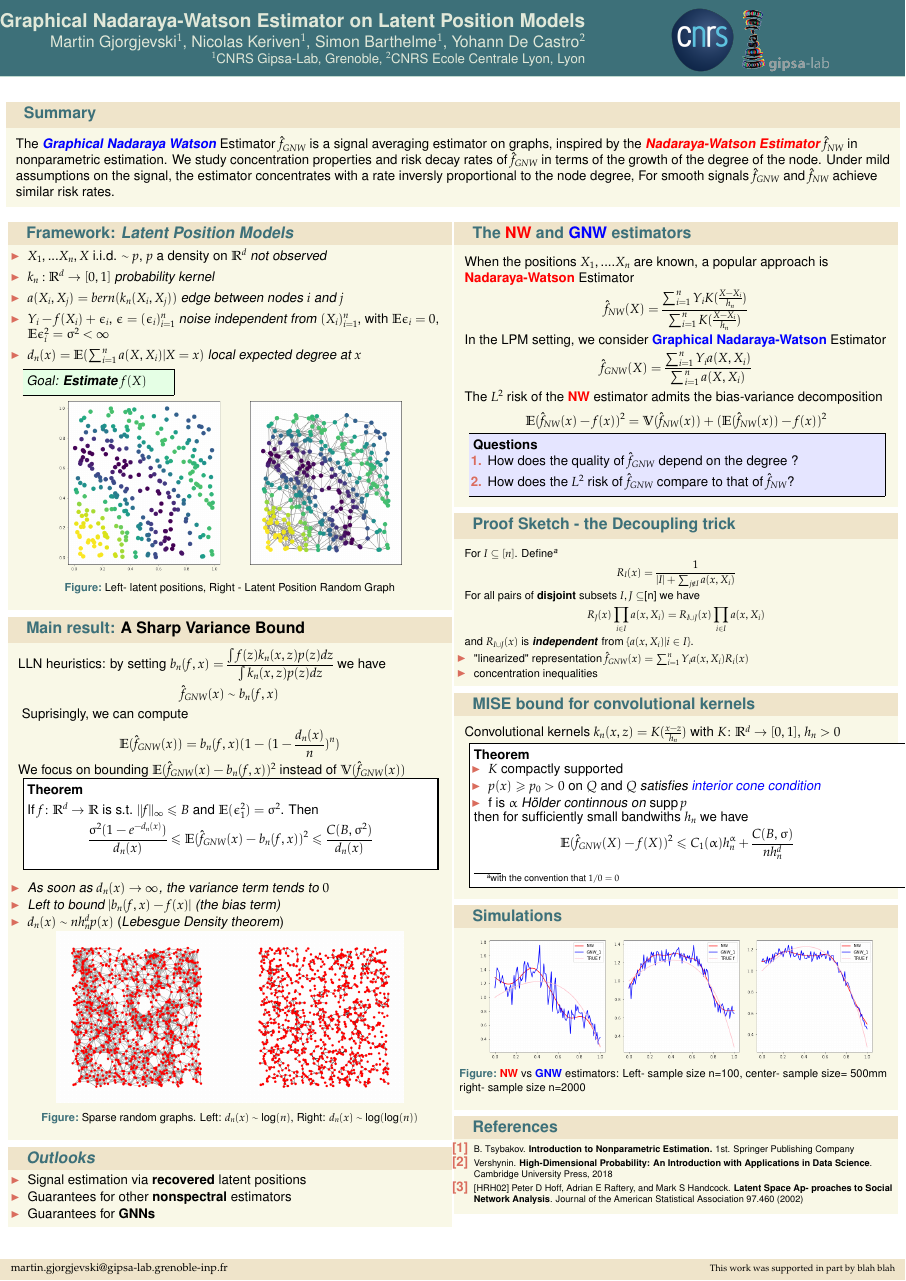
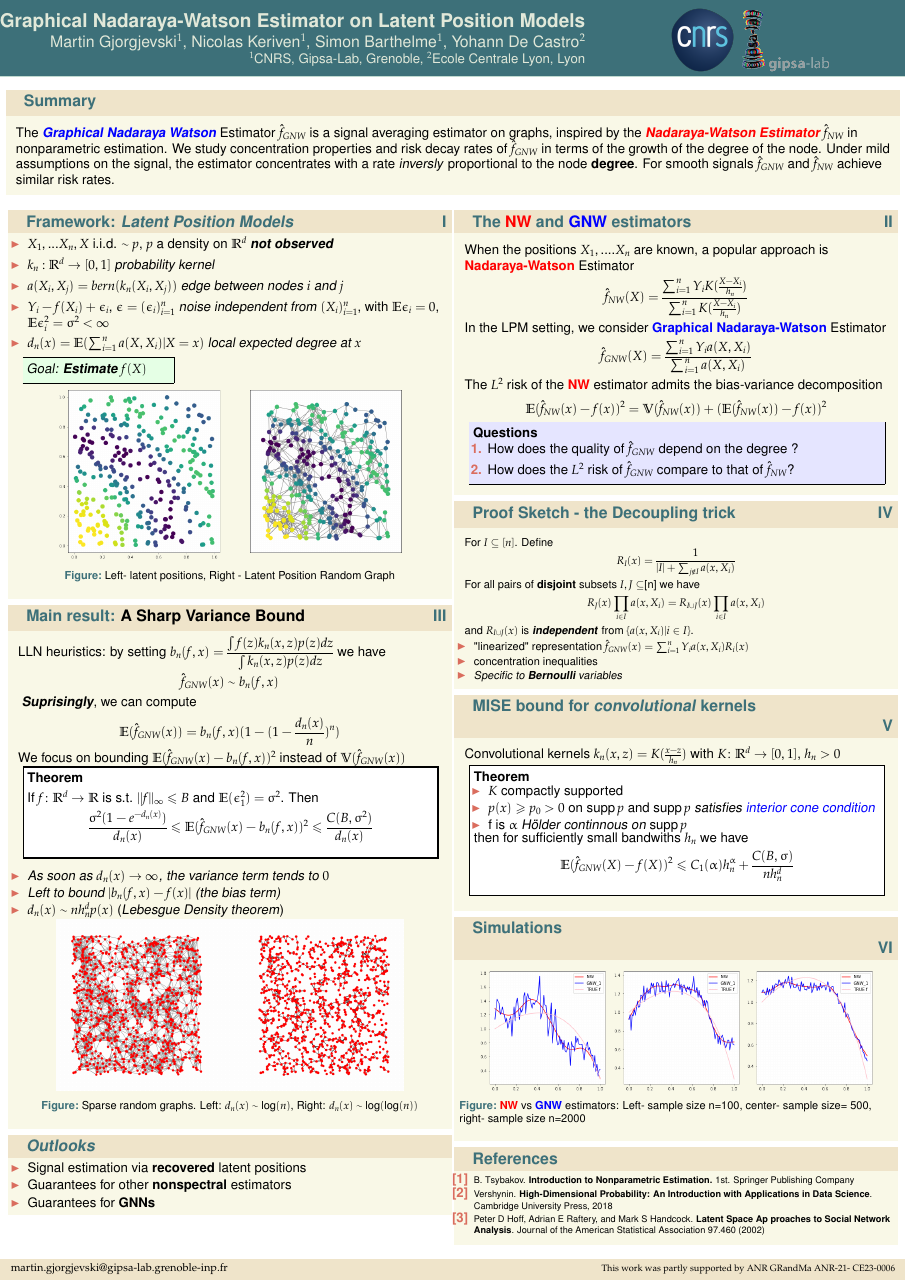
Before and after one commit to mgjorgje/LPMs-GNW, a LaTeX poster (CIRM_poster/LLTposter-sample.tex): the whole page. Compiled offline with pdfLaTeX.

Commit message:
final version

```diff
--- a/CIRM_poster/LLTposter-sample.tex
+++ b/CIRM_poster/LLTposter-sample.tex
@@ -88,6 +88,11 @@
 \end{minipage}
 }
 
+\makeatletter
+\newcommand*{\rom}[1]{\expandafter\@slowromancap\romannumeral #1@}
+\makeatother
+
+
 
 
 \DeclareMathOperator\supp{supp}
@@ -100,12 +105,13 @@
 
 
 \newcommand{\footleft}{martin.gjorgjevski@gipsa-lab.grenoble-inp.fr}
-\newcommand{\footright}{\footnotesize This work was supported in part by blah blah}
+\newcommand{\footright}{\footnotesize This work was partly supported by ANR GRandMa ANR-21-
+CE23-0006}
 
 
 \title{Graphical Nadaraya-Watson Estimator on Latent Position Models}
 \author{Martin Gjorgjevski$^1$, Nicolas Keriven$^1$, Simon Barthelme$^1$, Yohann De Castro$^2$}
-\institute{$^1$CNRS Gipsa-Lab, Grenoble, $^2$CNRS Ecole Centrale Lyon, Lyon}
+\institute{$^1$CNRS, Gipsa-Lab, Grenoble, $^2$Ecole Centrale Lyon, Lyon}
 
 
 
@@ -156,6 +162,6 @@
 \begin{itemize}
 \item $X_1,...X_n,X$ i.i.d. $\sim p$, $p$ a density on $\mathbb{R}^d$
-\textit{not observed}
+\textit{\textbf{not observed}}
 \vspace{10pt}
 \item $k_n:\mathbb{R}^d\to [0,1]$ \textit{probability kernel}
 \vspace{10pt}
@@ -252,8 +258,10 @@ The $L^2$ risk of the \myemphr{NW} estimator admits the bias-variance decomposit
 \end{center}
 }
 \end{block}
-\begin{block}{Proof Sketch - the Decoupling trick}
-   \small For $I\subseteq [n]$. Define\footnote{with the convention that $1/0=0$}
+\begin{block}{Proof Sketch - the Decoupling trick
+    \hspace*{\fill}{\large{\rom{4}}\qquad}}
+
+   \small For $I\subseteq [n]$. Define %\footnote{with the convention that $1/0=0$}
     \small \begin{equation*}
         R_I(x)=
         \frac{1}{|I|+\sum_{j\notin I}a(x,X_i)}
@@ -268,15 +276,19 @@ The $L^2$ risk of the \myemphr{NW} estimator admits the bias-variance decomposit
         \small \item "linearized" representation
      $\hat{f}_{GNW}(x)=\sum_{i=1}^nY_ia(x,X_i)R_i(x)$
         \small \item concentration inequalities
+        \small \item \textit{Specific to \textbf{Bernoulli} variables}
     \end{itemize}
 \end{block}
-\begin{block}{MISE bound for convolutional kernels}
+\begin{block}{MISE bound for \textit{convolutional} kernels
+
+    \hspace*{\fill}{\large{\rom{5}}\qquad}}
     Convolutional kernels $k_n(x,z)=K(\frac{x-z}{h_n})$ with $K\colon\mathbb{R}^d\to [0,1]$, $h_n>0$
+    \vspace{10pt}
     \mycolbackwhite{\textbf{Theorem}
     \vspace{10pt}
     \begin{itemize}
         \item $K$ compactly supported
-        \item $p(x)\geq p_0>0$ on $Q$ and $Q$ \textit{satisfies \myemph{interior cone condition}}
+        \item $p(x)\geq p_0>0$ on $\supp{p}$ and $\supp{p}$ \textit{satisfies \myemph{interior cone condition}}
         \item f is \textit{$\alpha$ Hölder continnous on $\supp{p}$}
     \end{itemize}
     then for sufficiently small bandwiths $h_n$ we have
@@ -286,13 +298,17 @@ The $L^2$ risk of the \myemphr{NW} estimator admits the bias-variance decomposit
 \end{block}
 
 
-\begin{block}{Simulations}
+\begin{block}{Simulations
+
+    \hspace*{\fill}{\large{\rom{6}}\qquad}}
+
+
     \begin{figure}
         \centering
         \includegraphics[width=0.3\textwidth]{trueSMALLsample.png}
         \includegraphics[width=0.3\textwidth]{trueMEDsample.png}
         \includegraphics[width=0.3\textwidth]{trueLARGEsample.png}
-        \caption{\myemphr{NW} vs \myemphh{GNW} estimators: Left- sample size n=100, center- sample size= 500mm right- sample size n=2000}
+        \caption{\myemphr{NW} vs \myemphh{GNW} estimators: Left- sample size n=100, center- sample size= 500, right- sample size n=2000}
     \end{figure}
 
 \end{block}
@@ -305,7 +321,7 @@ The $L^2$ risk of the \myemphr{NW} estimator admits the bias-variance decomposit
     \item[{[1]}] B. Tsybakov. \textbf{Introduction to Nonparametric Estimation.} 1st.
     Springer Publishing Company
     \item[{[2]}] Vershynin. \textbf{High-Dimensional Probability: An Introduction with Applications in Data Science}. Cambridge University Press, 2018
-    \item[{[3]}] [HRH02] Peter D Hoff, Adrian E Raftery, and Mark S Handcock. \textbf{Latent Space Ap-
+    \item[{[3]}] Peter D Hoff, Adrian E Raftery, and Mark S Handcock. \textbf{Latent Space Ap
     proaches to Social Network Analysis}. Journal of the American Statistical
     Association 97.460 (2002)
     \end{itemize}
```
Also changed, not shown: CIRM_poster/LLTposter-sample.pdf, CIRM_poster/LLTposter-sample.tex (10 more changed lines).
